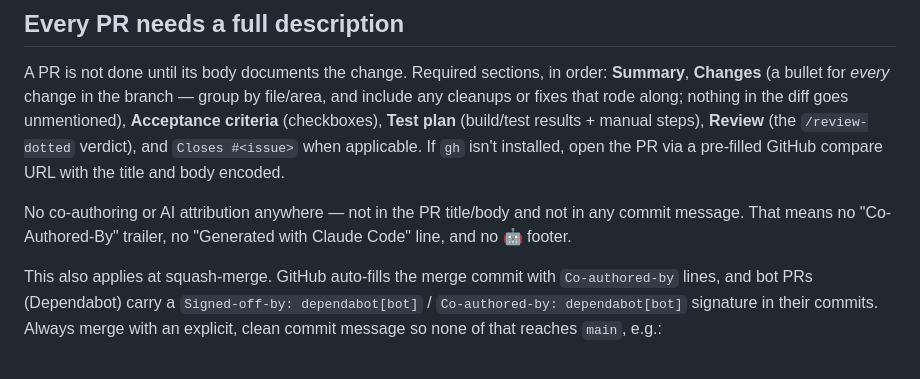
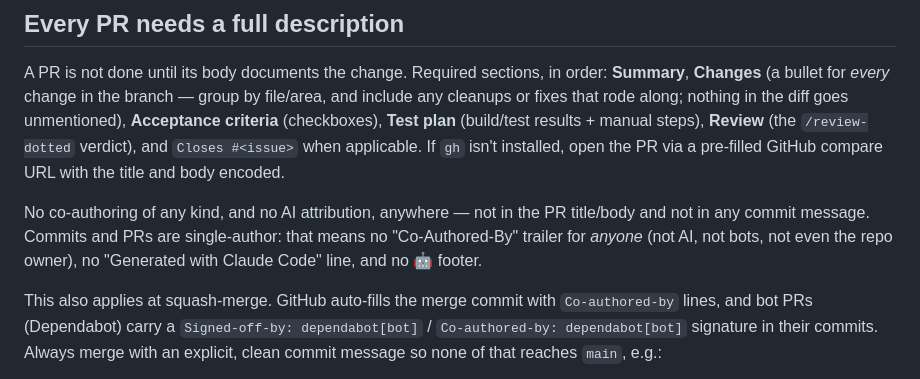
Before and after one commit to heyyysandyyy/dotted, a Markdown page: .claude/WORKFLOW.md, the part around the change. Rendered like a GitHub page.

```diff
--- a/.claude/WORKFLOW.md
+++ b/.claude/WORKFLOW.md
@@ -42,9 +42,10 @@ results + manual steps), **Review** (the `/review-dotted` verdict), and
 `Closes #<issue>` when applicable. If `gh` isn't installed, open the PR via a
 pre-filled GitHub compare URL with the title and body encoded.
 
-No co-authoring or AI attribution anywhere — not in the PR title/body and not in
-any commit message. That means no "Co-Authored-By" trailer, no "Generated with
-Claude Code" line, and no 🤖 footer.
+No co-authoring of any kind, and no AI attribution, anywhere — not in the PR
+title/body and not in any commit message. Commits and PRs are single-author:
+that means no "Co-Authored-By" trailer for *anyone* (not AI, not bots, not even
+the repo owner), no "Generated with Claude Code" line, and no 🤖 footer.
 
 This also applies at squash-merge. GitHub auto-fills the merge commit with
 `Co-authored-by` lines, and bot PRs (Dependabot) carry a `Signed-off-by:
```
Also changed, not shown: .claude/commands/ticket.md (+9 -6 lines).
